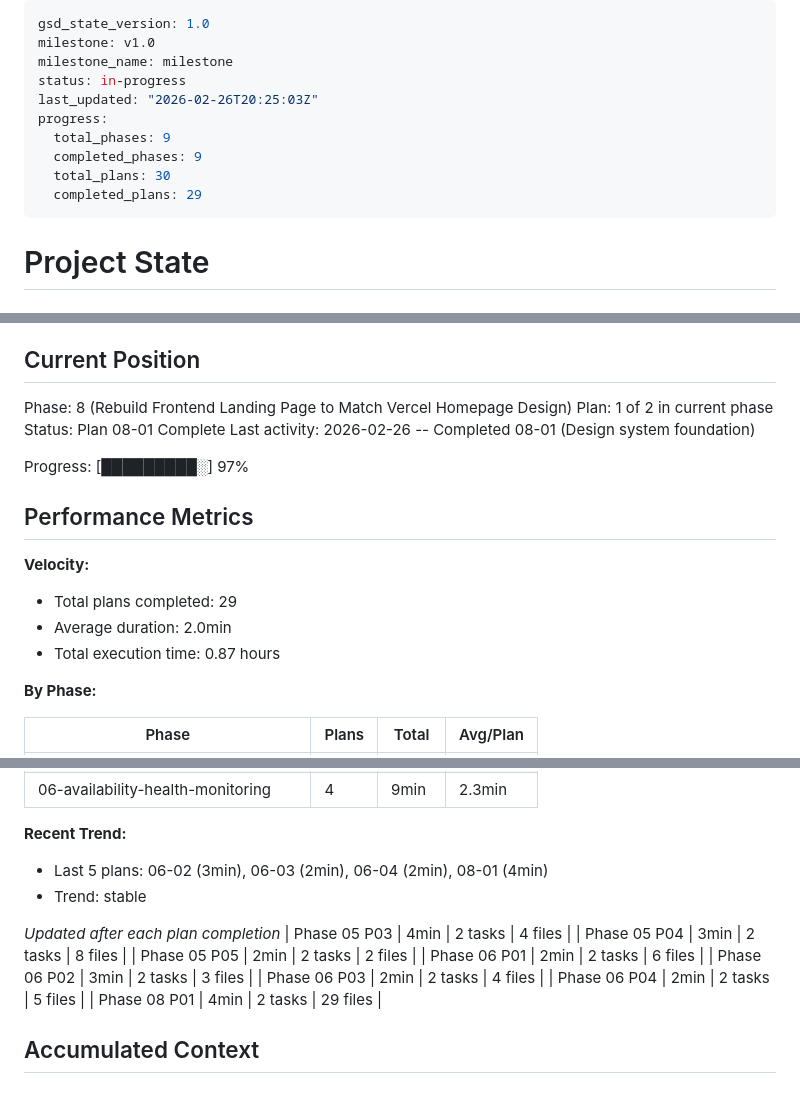
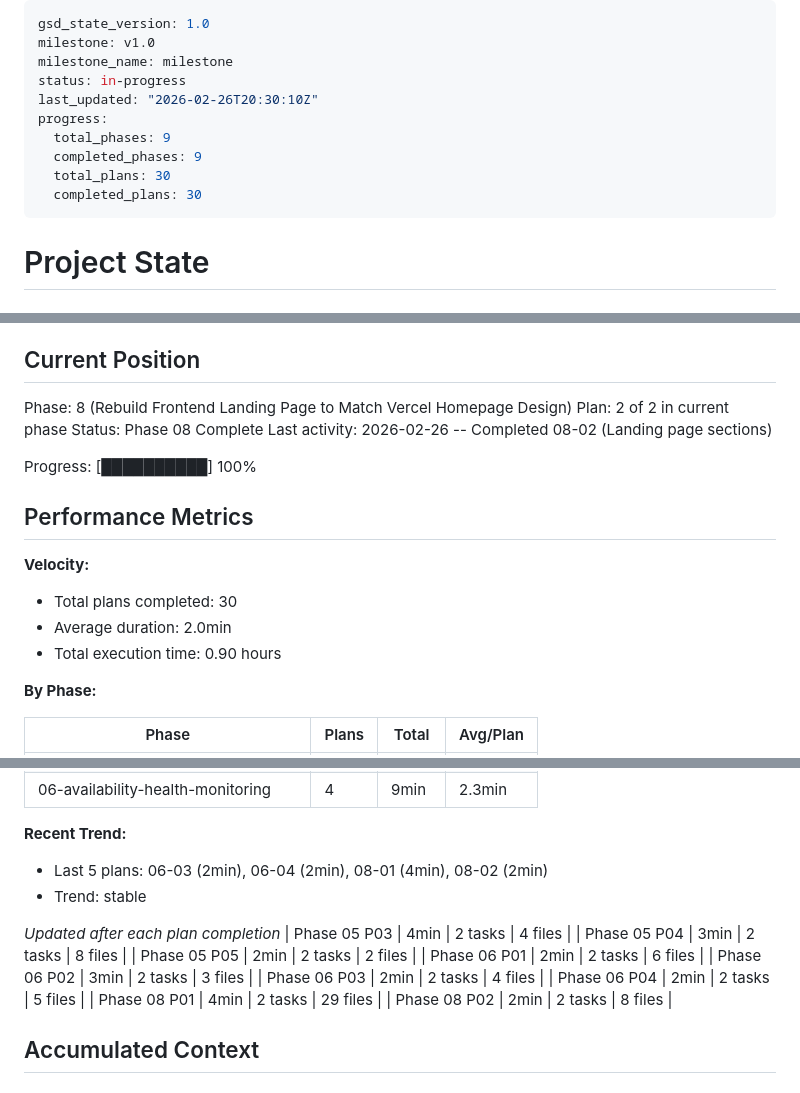
Before and after one commit to dunkaditya/gpu-ai, a Markdown page: .planning/STATE.md, 3 parts joined by grey strips. Drawn GitHub-style.

Commit message:
docs(08-02): complete landing page sections plan
- SUMMARY.md documenting all 7 sections built
- STATE.md updated to Phase 08 complete (30/30 plans, 100%)
- ROADMAP.md phase 08 progress updated

Co-Authored-By: Claude Opus 4.6 <noreply@anthropic.com>

```diff
--- a/.planning/STATE.md
+++ b/.planning/STATE.md
@@ -3,12 +3,12 @@ gsd_state_version: 1.0
 milestone: v1.0
 milestone_name: milestone
 status: in-progress
-last_updated: "2026-02-26T20:25:03Z"
+last_updated: "2026-02-26T20:30:10Z"
 progress:
   total_phases: 9
   completed_phases: 9
   total_plans: 30
-  completed_plans: 29
+  completed_plans: 30
 ---
 
 # Project State
@@ -23,18 +23,18 @@ See: .planning/PROJECT.md (updated 2026-02-24)
 ## Current Position
 
 Phase: 8 (Rebuild Frontend Landing Page to Match Vercel Homepage Design)
-Plan: 1 of 2 in current phase
-Status: Plan 08-01 Complete
-Last activity: 2026-02-26 -- Completed 08-01 (Design system foundation)
+Plan: 2 of 2 in current phase
+Status: Phase 08 Complete
+Last activity: 2026-02-26 -- Completed 08-02 (Landing page sections)
 
-Progress: [█████████░] 97%
+Progress: [██████████] 100%
 
 ## Performance Metrics
 
 **Velocity:**
-- Total plans completed: 29
+- Total plans completed: 30
 - Average duration: 2.0min
-- Total execution time: 0.87 hours
+- Total execution time: 0.90 hours
 
 **By Phase:**
 
@@ -51,7 +51,7 @@ Progress: [█████████░] 97%
 | 06-availability-health-monitoring | 4 | 9min | 2.3min |
 
 **Recent Trend:**
-- Last 5 plans: 06-02 (3min), 06-03 (2min), 06-04 (2min), 08-01 (4min)
+- Last 5 plans: 06-03 (2min), 06-04 (2min), 08-01 (4min), 08-02 (2min)
 - Trend: stable
 
 *Updated after each plan completion*
@@ -63,6 +63,7 @@ Progress: [█████████░] 97%
 | Phase 06 P03 | 2min | 2 tasks | 4 files |
 | Phase 06 P04 | 2min | 2 tasks | 5 files |
 | Phase 08 P01 | 4min | 2 tasks | 29 files |
+| Phase 08 P02 | 2min | 2 tasks | 8 files |
 
 ## Accumulated Context
 
```
Also changed, not shown: other parts of .planning/STATE.md (+4 -1 lines), 1 other file.
